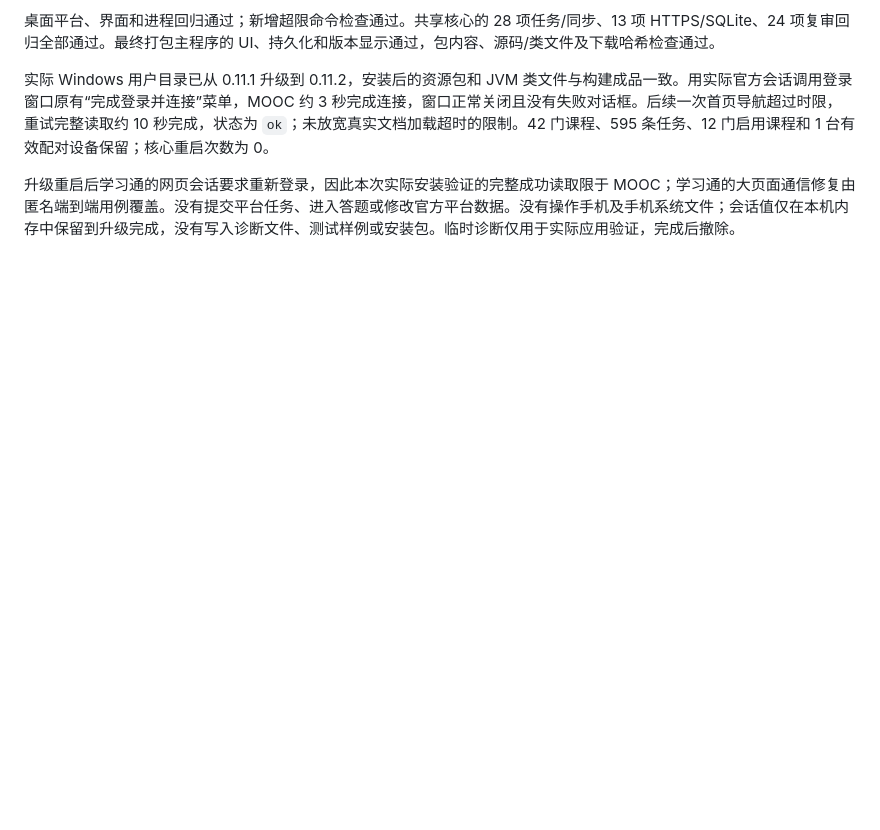
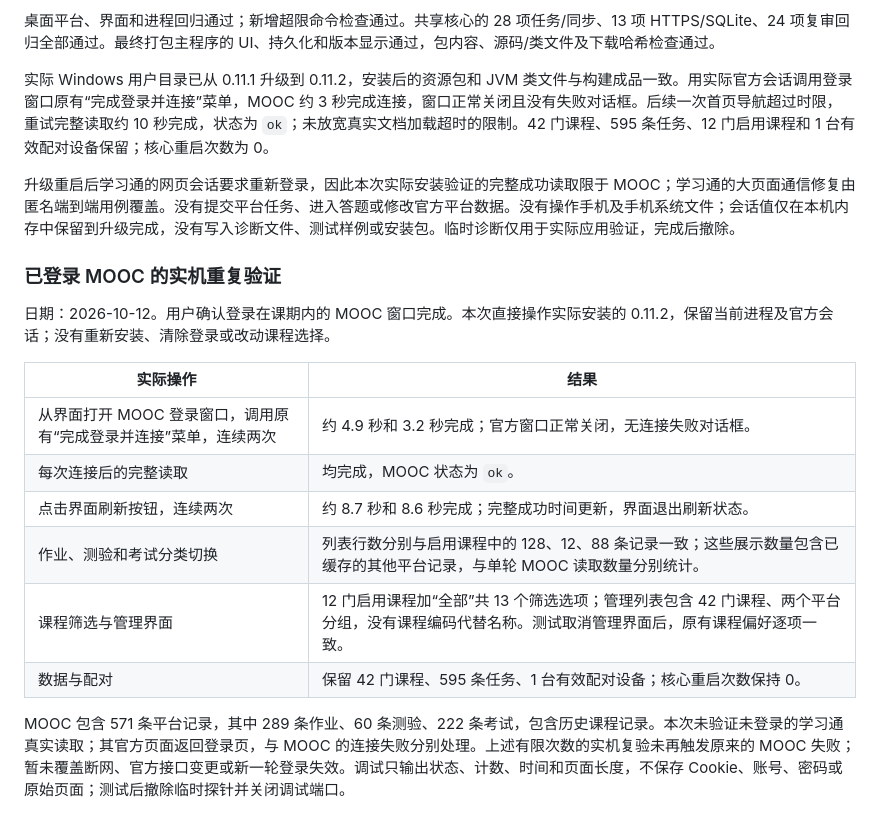
Before and after one commit to xxszyh/keqi, a Markdown page: docs/DESKTOP_VERIFICATION.md, the part around the change. GitHub-like rendering; blank space fills up the shorter version.

Commit message:
Document repeated live verification of installed MOOC connection

```diff
--- a/docs/DESKTOP_VERIFICATION.md
+++ b/docs/DESKTOP_VERIFICATION.md
@@ -70,3 +70,18 @@ Windows 0.11.1 安装 EXE 与便携 ZIP 已构建；最终打包的 `Keqi.exe`
 实际 Windows 用户目录已从 0.11.1 升级到 0.11.2，安装后的资源包和 JVM 类文件与构建成品一致。用实际官方会话调用登录窗口原有“完成登录并连接”菜单，MOOC 约 3 秒完成连接，窗口正常关闭且没有失败对话框。后续一次首页导航超过时限，重试完整读取约 10 秒完成，状态为 `ok`；未放宽真实文档加载超时的限制。42 门课程、595 条任务、12 门启用课程和 1 台有效配对设备保留；核心重启次数为 0。
 
 升级重启后学习通的网页会话要求重新登录，因此本次实际安装验证的完整成功读取限于 MOOC；学习通的大页面通信修复由匿名端到端用例覆盖。没有提交平台任务、进入答题或修改官方平台数据。没有操作手机及手机系统文件；会话值仅在本机内存中保留到升级完成，没有写入诊断文件、测试样例或安装包。临时诊断仅用于实际应用验证，完成后撤除。
+
+### 已登录 MOOC 的实机重复验证
+
+日期：2026-10-12。用户确认登录在课期内的 MOOC 窗口完成。本次直接操作实际安装的 0.11.2，保留当前进程及官方会话；没有重新安装、清除登录或改动课程选择。
+
+| 实际操作 | 结果 |
+| --- | --- |
+| 从界面打开 MOOC 登录窗口，调用原有“完成登录并连接”菜单，连续两次 | 约 4.9 秒和 3.2 秒完成；官方窗口正常关闭，无连接失败对话框。 |
+| 每次连接后的完整读取 | 均完成，MOOC 状态为 `ok`。 |
+| 点击界面刷新按钮，连续两次 | 约 8.7 秒和 8.6 秒完成；完整成功时间更新，界面退出刷新状态。 |
+| 作业、测验和考试分类切换 | 列表行数分别与启用课程中的 128、12、88 条记录一致；这些展示数量包含已缓存的其他平台记录，与单轮 MOOC 读取数量分别统计。 |
+| 课程筛选与管理界面 | 12 门启用课程加“全部”共 13 个筛选选项；管理列表包含 42 门课程、两个平台分组，没有课程编码代替名称。测试取消管理界面后，原有课程偏好逐项一致。 |
+| 数据与配对 | 保留 42 门课程、595 条任务、1 台有效配对设备；核心重启次数保持 0。 |
+
+MOOC 包含 571 条平台记录，其中 289 条作业、60 条测验、222 条考试，包含历史课程记录。本次未验证未登录的学习通真实读取；其官方页面返回登录页，与 MOOC 的连接失败分别处理。上述有限次数的实机复验未再触发原来的 MOOC 失败；暂未覆盖断网、官方接口变更或新一轮登录失效。调试只输出状态、计数、时间和页面长度，不保存 Cookie、账号、密码或原始页面；测试后撤除临时探针并关闭调试端口。
```
